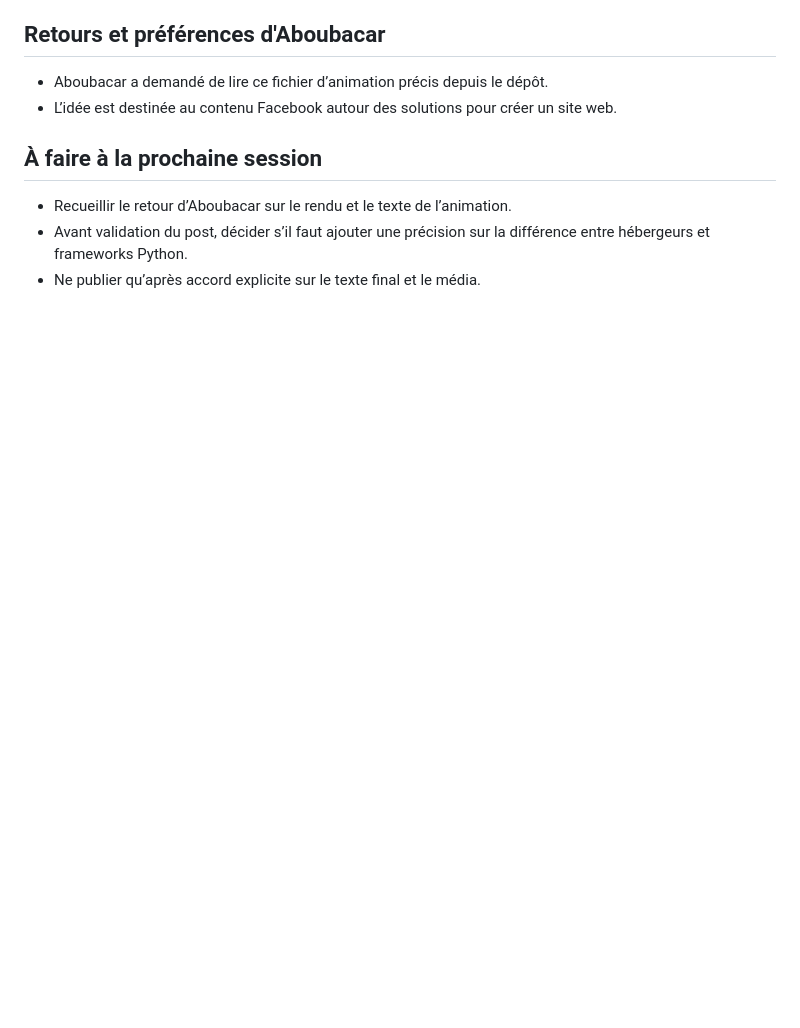
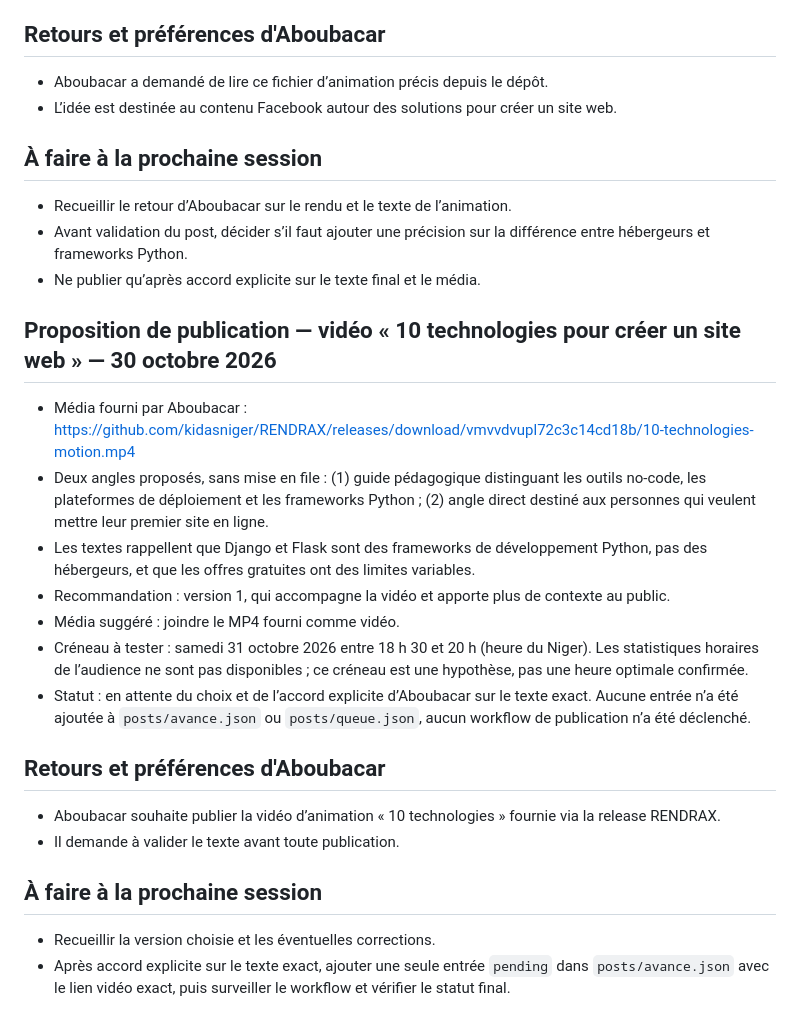
Before and after one commit to kidasniger/facebook-manager, a Markdown page: rapports/2026-10-30.md, the part around the change. Drawn GitHub-style; blank space fills up the shorter version.

Commit message:
Ajoute les propositions de post pour la vidéo 10 technologies

```diff
--- a/rapports/2026-10-30.md
+++ b/rapports/2026-10-30.md
@@ -167,3 +167,24 @@ Aucun nouveau retour de correction ou de préférence n’a été donné pendant
 - Recueillir le retour d’Aboubacar sur le rendu et le texte de l’animation.
 - Avant validation du post, décider s’il faut ajouter une précision sur la différence entre hébergeurs et frameworks Python.
 - Ne publier qu’après accord explicite sur le texte final et le média.
+
+
+## Proposition de publication — vidéo « 10 technologies pour créer un site web » — 30 octobre 2026
+
+- Média fourni par Aboubacar : https://github.com/kidasniger/RENDRAX/releases/download/vmvvdvupl72c3c14cd18b/10-technologies-motion.mp4
+- Deux angles proposés, sans mise en file : (1) guide pédagogique distinguant les outils no-code, les plateformes de déploiement et les frameworks Python ; (2) angle direct destiné aux personnes qui veulent mettre leur premier site en ligne.
+- Les textes rappellent que Django et Flask sont des frameworks de développement Python, pas des hébergeurs, et que les offres gratuites ont des limites variables.
+- Recommandation : version 1, qui accompagne la vidéo et apporte plus de contexte au public.
+- Média suggéré : joindre le MP4 fourni comme vidéo.
+- Créneau à tester : samedi 31 octobre 2026 entre 18 h 30 et 20 h (heure du Niger). Les statistiques horaires de l’audience ne sont pas disponibles ; ce créneau est une hypothèse, pas une heure optimale confirmée.
+- Statut : en attente du choix et de l’accord explicite d’Aboubacar sur le texte exact. Aucune entrée n’a été ajoutée à `posts/avance.json` ou `posts/queue.json`, aucun workflow de publication n’a été déclenché.
+
+## Retours et préférences d'Aboubacar
+
+- Aboubacar souhaite publier la vidéo d’animation « 10 technologies » fournie via la release RENDRAX.
+- Il demande à valider le texte avant toute publication.
+
+## À faire à la prochaine session
+
+- Recueillir la version choisie et les éventuelles corrections.
+- Après accord explicite sur le texte exact, ajouter une seule entrée `pending` dans `posts/avance.json` avec le lien vidéo exact, puis surveiller le workflow et vérifier le statut final.
```
